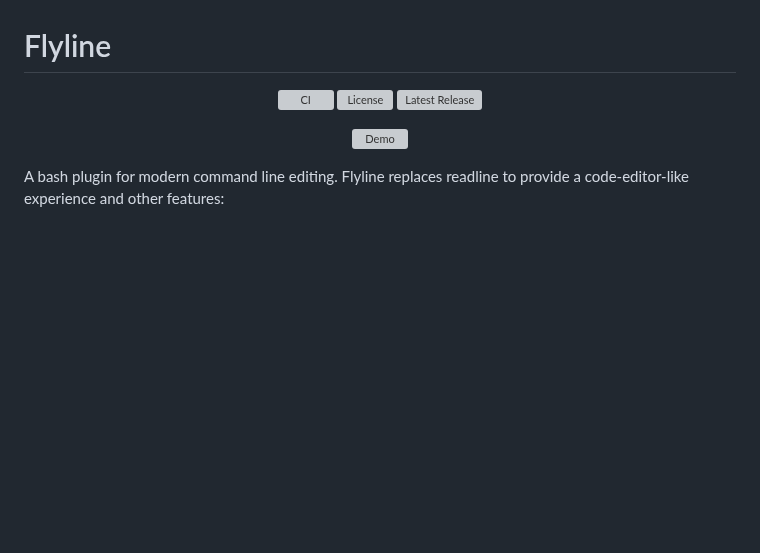
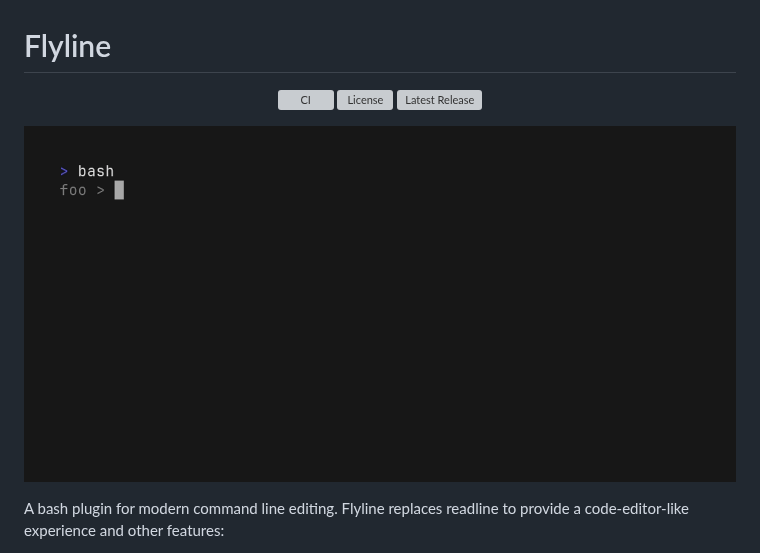
Before and after one commit to HalFrgrd/flyline, a Markdown page: README.md, the part around the change. Rendered like a GitHub page; pictures changed too: assets/demo.gif (added); blank space fills up the shorter version; grey boxes are pictures that could not be loaded.

Commit message:
demo gif

```diff
--- a/README.md
+++ b/README.md
@@ -6,7 +6,7 @@
 [![License](https://img.shields.io/github/license/HalFrgrd/flyline)](https://github.com/HalFrgrd/flyline/blob/main/LICENSE)
 [![Latest Release](https://img.shields.io/github/v/release/HalFrgrd/flyline)](https://github.com/HalFrgrd/flyline/releases)
 
-![Demo](demo.gif)
+![Demo](assets/demo.gif)
 
 </div>
 
```
Also changed, not shown: 4 other files.
